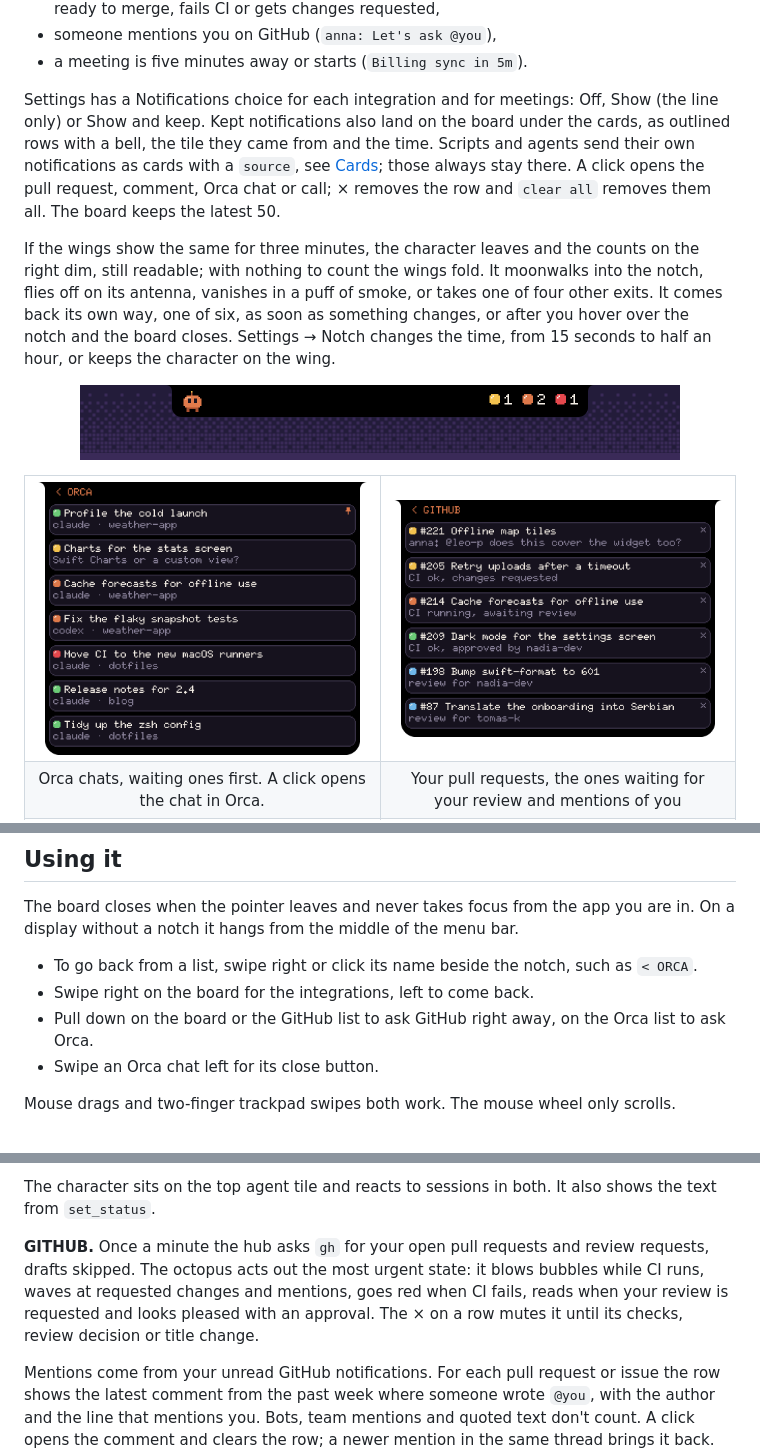
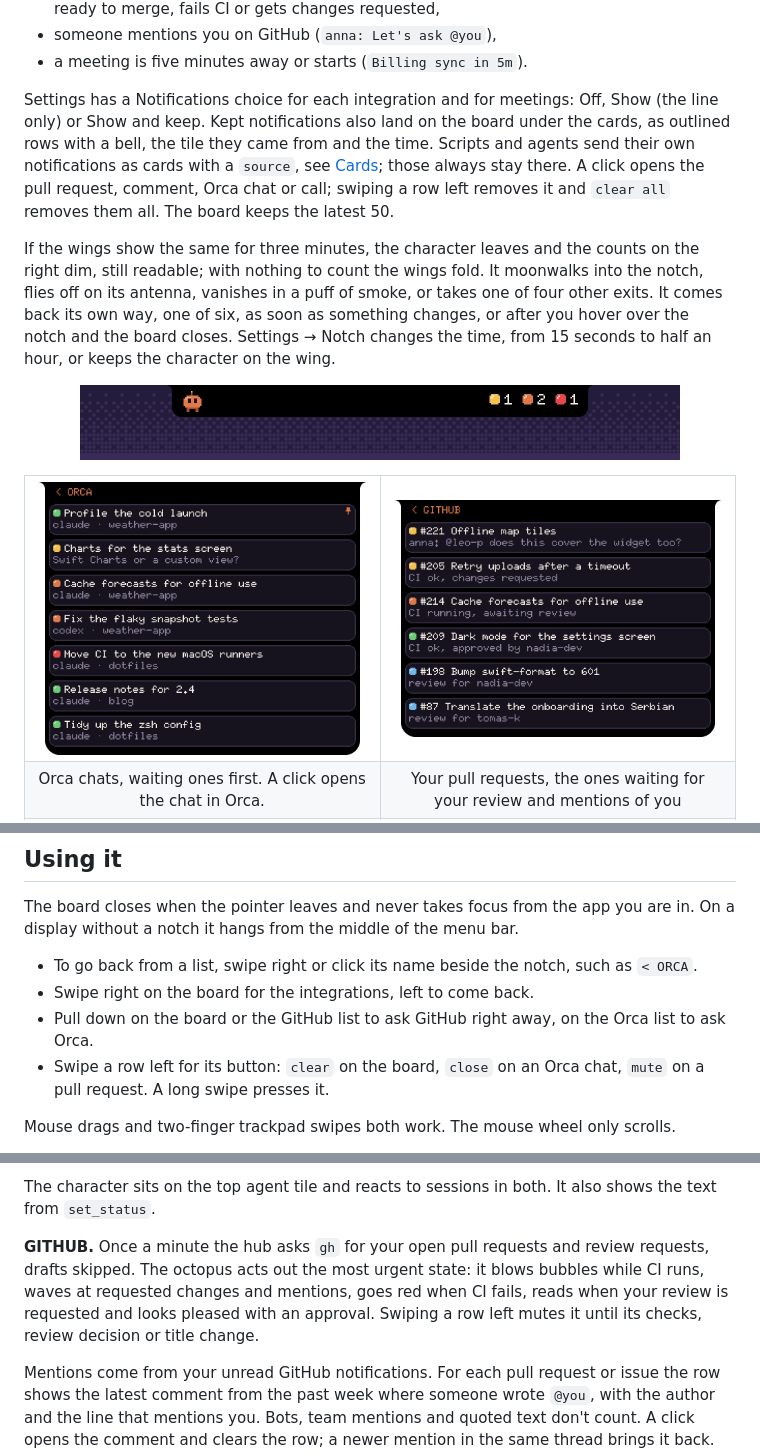
Before and after one commit to artur-tarikov-am/pixeldeck, a Markdown page: README.md, 3 parts joined by grey strips. GitHub-like rendering; pictures changed too: docs/images/github.png.

```diff
--- a/README.md
+++ b/README.md
@@ -38,7 +38,7 @@ While something is going on, the closed notch grows wings. The left one holds th
 - someone mentions you on GitHub (`anna: Let's ask @you`),
 - a meeting is five minutes away or starts (`Billing sync in 5m`).
 
-Settings has a Notifications choice for each integration and for meetings: Off, Show (the line only) or Show and keep. Kept notifications also land on the board under the cards, as outlined rows with a bell, the tile they came from and the time. Scripts and agents send their own notifications as cards with a `source`, see [Cards](#cards); those always stay there. A click opens the pull request, comment, Orca chat or call; × removes the row and `clear all` removes them all. The board keeps the latest 50.
+Settings has a Notifications choice for each integration and for meetings: Off, Show (the line only) or Show and keep. Kept notifications also land on the board under the cards, as outlined rows with a bell, the tile they came from and the time. Scripts and agents send their own notifications as cards with a `source`, see [Cards](#cards); those always stay there. A click opens the pull request, comment, Orca chat or call; swiping a row left removes it and `clear all` removes them all. The board keeps the latest 50.
 
 If the wings show the same for three minutes, the character leaves and the counts on the right dim, still readable; with nothing to count the wings fold. It moonwalks into the notch, flies off on its antenna, vanishes in a puff of smoke, or takes one of four other exits. It comes back its own way, one of six, as soon as something changes, or after you hover over the notch and the board closes. Settings → Notch changes the time, from 15 seconds to half an hour, or keeps the character on the wing.
 
@@ -88,7 +88,7 @@ The board closes when the pointer leaves and never takes focus from the app you
 - To go back from a list, swipe right or click its name beside the notch, such as `< ORCA`.
 - Swipe right on the board for the integrations, left to come back.
 - Pull down on the board or the GitHub list to ask GitHub right away, on the Orca list to ask Orca.
-- Swipe an Orca chat left for its close button.
+- Swipe a row left for its button: `clear` on the board, `close` on an Orca chat, `mute` on a pull request. A long swipe presses it.
 
 Mouse drags and two-finger trackpad swipes both work. The mouse wheel only scrolls.
 
@@ -115,7 +115,7 @@ Orca does not report the questions agents ask, so an `AskUserQuestion` shows onl
 
 The character sits on the top agent tile and reacts to sessions in both. It also shows the text from `set_status`.
 
-**GITHUB.** Once a minute the hub asks `gh` for your open pull requests and review requests, drafts skipped. The octopus acts out the most urgent state: it blows bubbles while CI runs, waves at requested changes and mentions, goes red when CI fails, reads when your review is requested and looks pleased with an approval. The × on a row mutes it until its checks, review decision or title change.
+**GITHUB.** Once a minute the hub asks `gh` for your open pull requests and review requests, drafts skipped. The octopus acts out the most urgent state: it blows bubbles while CI runs, waves at requested changes and mentions, goes red when CI fails, reads when your review is requested and looks pleased with an approval. Swiping a row left mutes it until its checks, review decision or title change.
 
 Mentions come from your unread GitHub notifications. For each pull request or issue the row shows the latest comment from the past week where someone wrote `@you`, with the author and the line that mentions you. Bots, team mentions and quoted text don't count. A click opens the comment and clears the row; a newer mention in the same thread brings it back.
 
```
Also changed, not shown: docs/images/hero.gif, 6 other files.
